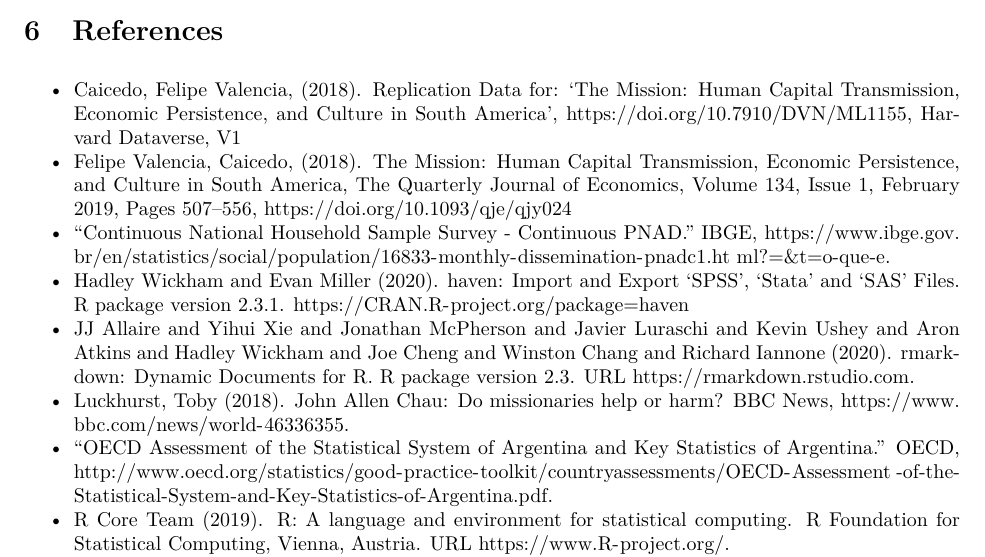
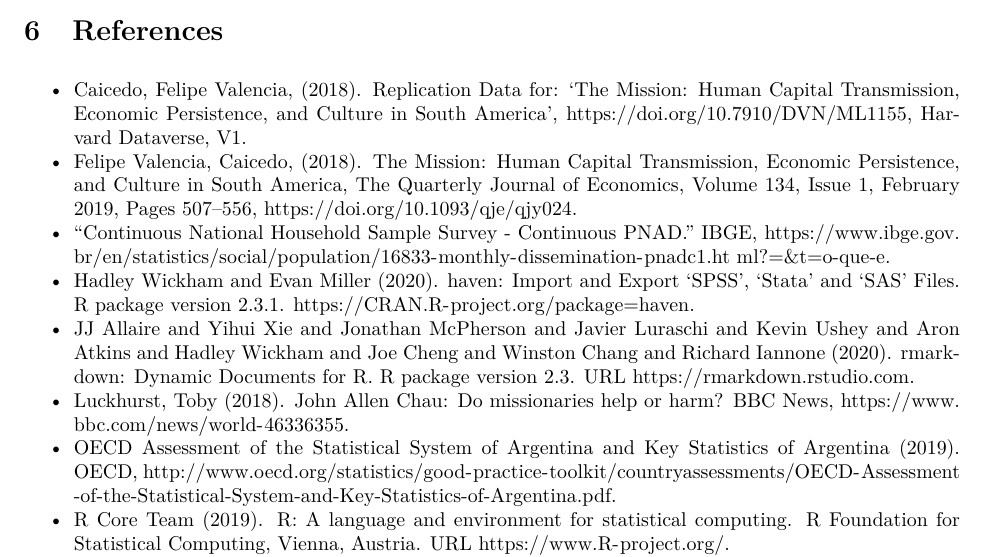
Before and after one commit to arshnoor123/reproduction-of-caicedo, an R Markdown document (Outputs/report.Rmd): part of page 11 of 11, cut so that both start at the same text. The pictures show the output file Outputs/report.pdf that the author committed with the source.

Commit message:
Commit (Monday 7 PM)

```diff
--- a/Outputs/report.Rmd
+++ b/Outputs/report.Rmd
@@ -307,22 +307,22 @@ Weaknesses of this data from the outset have been that the observations from dif
 # References
 - Caicedo, Felipe Valencia, (2018). Replication Data for: 'The Mission: Human Capital
   Transmission, Economic Persistence, and Culture in South America',
-  https://doi.org/10.7910/DVN/ML1155, Harvard Dataverse, V1
-- Felipe Valencia, Caicedo, (2018). The Mission: Human Capital Transmission, Economic
+  https://doi.org/10.7910/DVN/ML1155, Harvard Dataverse, V1.
+- Caicedo, Felipe Valencia (2018). The Mission: Human Capital Transmission, Economic
   Persistence, and Culture in South America, The Quarterly Journal of Economics, Volume 134,
-  Issue 1, February 2019, Pages 507–556, https://doi.org/10.1093/qje/qjy024
+  Issue 1, February 2019, Pages 507–556, https://doi.org/10.1093/qje/qjy024.
 - "Continuous National Household Sample Survey - Continuous PNAD." IBGE,
   https://www.ibge.gov.br/en/statistics/social/population/16833-monthly-dissemination-pnadc1.ht
   ml?=&t=o-que-e.
 - Hadley Wickham and Evan Miller (2020). haven: Import and Export 'SPSS', 'Stata' and
-  'SAS' Files. R package version 2.3.1. https://CRAN.R-project.org/package=haven
+  'SAS' Files. R package version 2.3.1. https://CRAN.R-project.org/package=haven.
 - JJ Allaire and Yihui Xie and Jonathan McPherson and Javier Luraschi and Kevin Ushey and
   Aron Atkins and Hadley Wickham and Joe Cheng and Winston Chang and Richard Iannone
   (2020). rmarkdown: Dynamic Documents for R. R package version 2.3. URL
   https://rmarkdown.rstudio.com.
 - Luckhurst, Toby (2018). John Allen Chau: Do missionaries help or harm? BBC News,
   https://www.bbc.com/news/world-46336355.
-- "OECD Assessment of the Statistical System of Argentina and Key Statistics of Argentina."
+- OECD Assessment of the Statistical System of Argentina and Key Statistics of Argentina (2019).
   OECD, http://www.oecd.org/statistics/good-practice-toolkit/countryassessments/OECD-Assessment
   -of-the-Statistical-System-and-Key-Statistics-of-Argentina.pdf.
 - R Core Team (2019). R: A language and environment for statistical computing. R
```
Also changed, not shown: Outputs/report.pdf.
